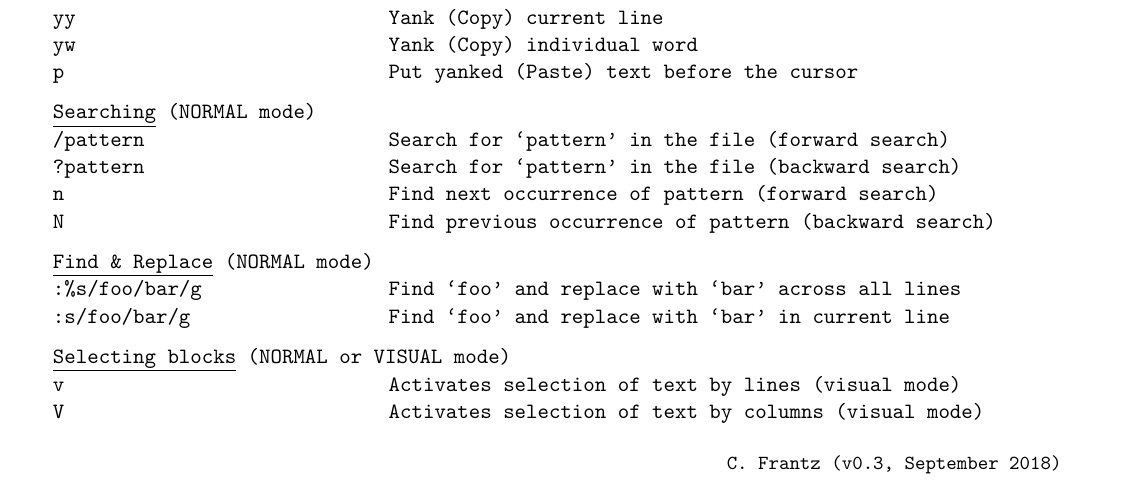
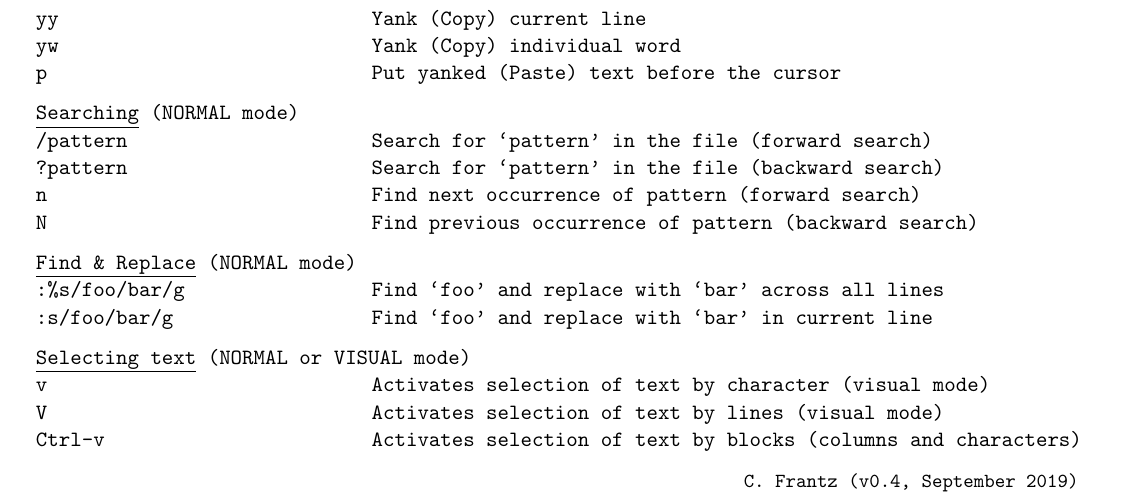
Before and after one commit to chrfrantz/vim-cheatsheet, a LaTeX document (vimCheatSheet.tex): part of the page, cut so that both start at the same text. Compiled offline with pdfLaTeX.

Commit message:
Revise text selection section.

```diff
--- a/vimCheatSheet.tex
+++ b/vimCheatSheet.tex
@@ -1,6 +1,6 @@
 \documentclass[11pt,a4paper,oneside]{article}
 
-\usepackage[margin=1.5cm,bottom=2cm]{geometry}
+\usepackage[margin=1.2cm,bottom=2cm]{geometry}
 
 \usepackage[obeyspaces,hyphens]{url}
 %\usepackage[anythingbreaks]{breakurl}
@@ -19,7 +19,7 @@
 {hyperref}
 
 \fancyhead[C]{{\LARGE \textbf{Vim Cheat Sheet}}}
-\fancyfoot[R]{{\small \normalfont C.~Frantz (v0.3, September 2018)}}
+\fancyfoot[R]{{\small \normalfont C.~Frantz (v0.4, September 2019)}}
 
 \renewcommand{\familydefault}{\ttdefault}
 
@@ -99,10 +99,11 @@ N & Find previous occurrence of pattern (backward search) \\
 :\%s/foo/bar/g & Find `foo' and replace with `bar' across all lines \\
 :s/foo/bar/g & Find `foo' and replace with `bar' in current line \\
  & \\[-1.5ex]
-\multicolumn{2}{l}{\underline{Selecting blocks} (NORMAL or VISUAL mode)} \\
+\multicolumn{2}{l}{\underline{Selecting text} (NORMAL or VISUAL mode)} \\
  %& \\
-v & Activates selection of text by lines (visual mode) \\
-V & Activates selection of text by columns (visual mode) \\
+v & Activates selection of text by character (visual mode) \\
+V & Activates selection of text by lines (visual mode) \\
+Ctrl-v & Activates selection of text by blocks (columns and characters) \\
 
 \end{tabular}
 
```
Also changed, not shown: vimCheatSheet.pdf.
